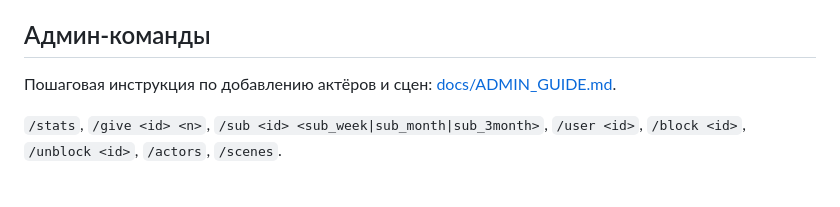
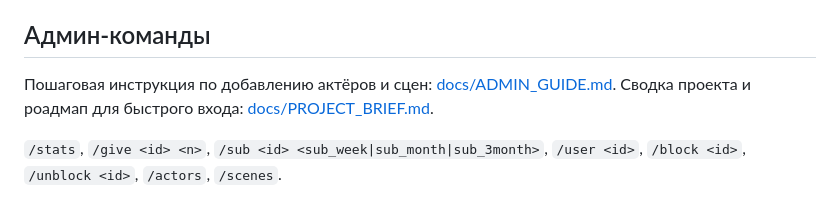
Before and after one commit to dimasova04/Cucrobot, a Markdown page: README.md, the part around the change. Drawn GitHub-style.

Commit message:
docs: project brief and roadmap
Co-Authored-By: Claude Fable 5.1 <noreply@anthropic.com>

```diff
--- a/README.md
+++ b/README.md
@@ -61,6 +61,7 @@ Telegram-бот «фото с актёром»: пользователь при
 
 ## Админ-команды
 Пошаговая инструкция по добавлению актёров и сцен: [docs/ADMIN_GUIDE.md](docs/ADMIN_GUIDE.md).
+Сводка проекта и роадмап для быстрого входа: [docs/PROJECT_BRIEF.md](docs/PROJECT_BRIEF.md).
 
 `/stats`, `/give <id> <n>`, `/sub <id> <sub_week|sub_month|sub_3month>`, `/user <id>`,
 `/block <id>`, `/unblock <id>`, `/actors`, `/scenes`.
```
Also changed, not shown: docs/PROJECT_BRIEF.md (added, +119 -0 lines).
